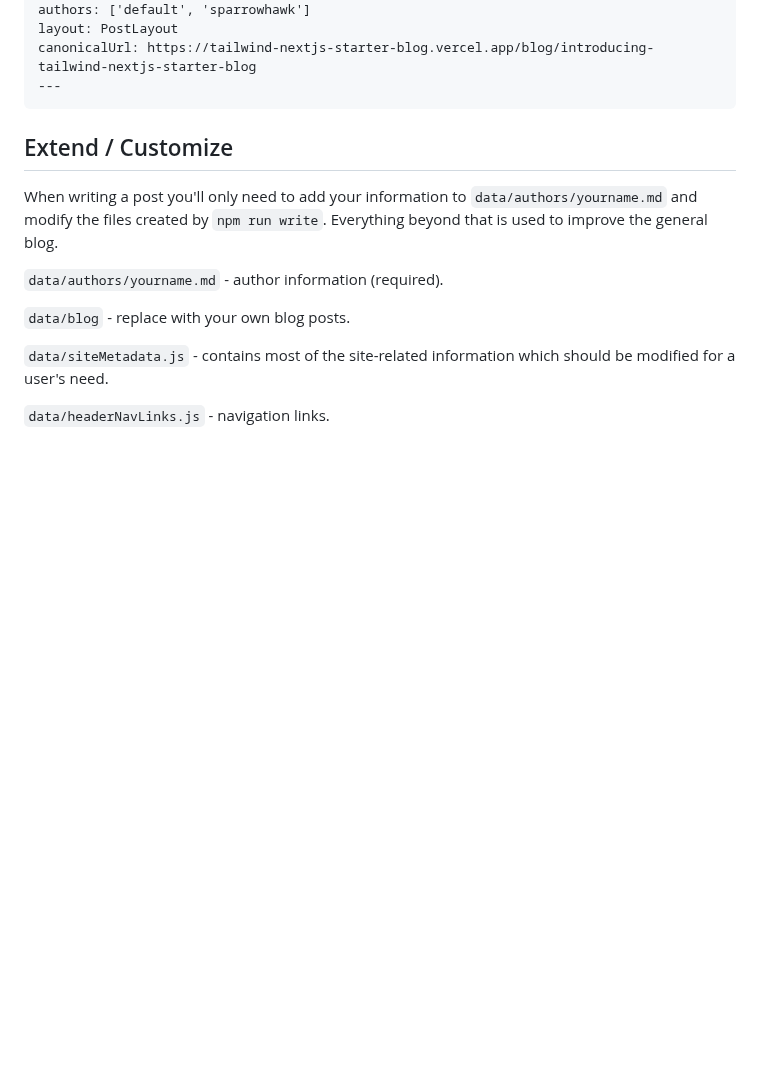
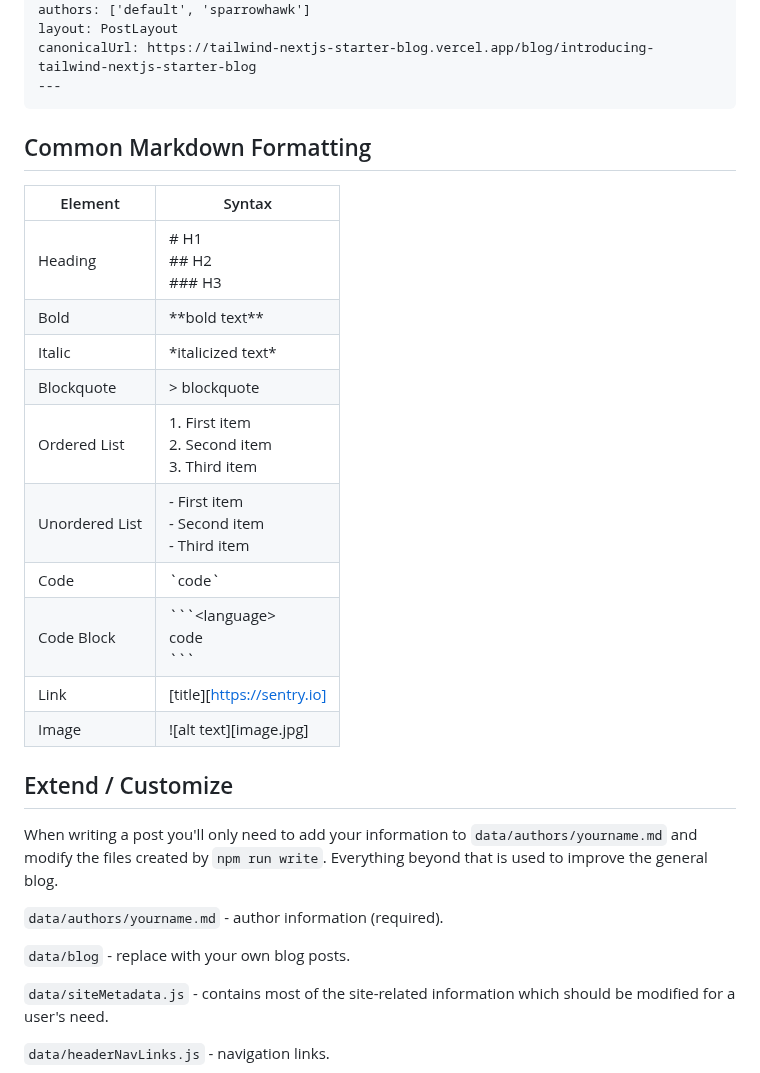
Before and after one commit to getsentry/sentry.engineering, a Markdown page: README.md, the part around the change. Drawn GitHub-style; blank space fills up the shorter version.

Commit message:
Add markdown examples to readme

````diff
--- a/README.md
+++ b/README.md
@@ -69,6 +69,20 @@ canonicalUrl: https://tailwind-nextjs-starter-blog.vercel.app/blog/introducing-t
 ---
 ```
 
+## Common Markdown Formatting
+
+| Element | Syntax |
+| ----------- | ----------- |
+| Heading | # H1<br />## H2<br />### H3 |
+| Bold | \*\*bold text** |
+| Italic | \*italicized text* |
+| Blockquote | > blockquote|
+| Ordered List | 1. First item<br />2. Second item<br />3. Third item |
+| Unordered List | - First item<br />- Second item<br />- Third item |
+| Code | \`code`|
+| Code Block | \```\<language><br />code<br />```|
+| Link | \[title][https://sentry.io]|
+| Image | \![alt text][image.jpg] |
 
 ## Extend / Customize
 
````
